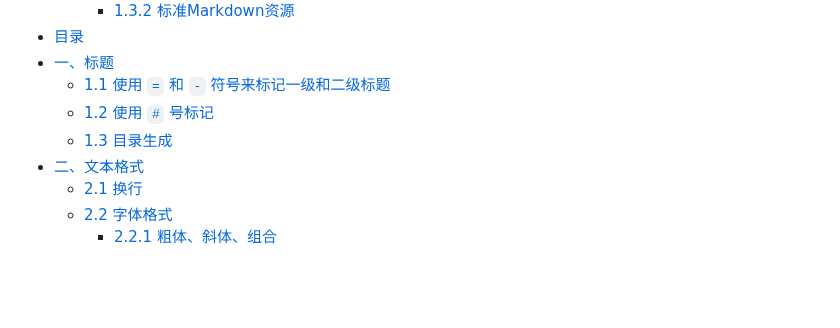
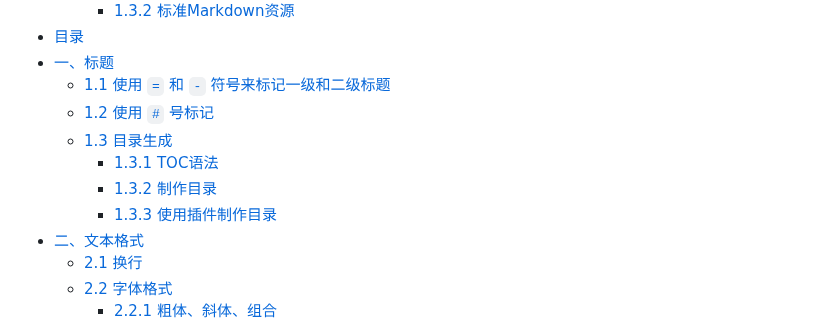
Before and after one commit to cjc-github/GitHub-Flavored-Markdown, a Markdown page: README.md, the part around one of its changes. Rendered like a GitHub page; blank space fills up the shorter version.

```diff
--- a/README.md
+++ b/README.md
@@ -62,6 +62,9 @@ Markdown本身是一种轻量级标记语言，它支持一些简单的格式。
   - [1.1 使用 `=` 和 `-` 符号来标记一级和二级标题](#11-使用--和---符号来标记一级和二级标题)
   - [1.2 使用 `#` 号标记](#12-使用--号标记)
   - [1.3 目录生成](#13-目录生成)
+    - [1.3.1 TOC语法](#131-toc语法)
+    - [1.3.2 制作目录](#132-制作目录)
+    - [1.3.3 使用插件制作目录](#133-使用插件制作目录)
 - [二、文本格式](#二文本格式)
   - [2.1 换行](#21-换行)
   - [2.2 字体格式](#22-字体格式)
```
Also changed, not shown: other parts of README.md (+46 -1 lines), README.assets/image-20251221123718227.png (added), README.assets/image-20251221123741190.png (added).
